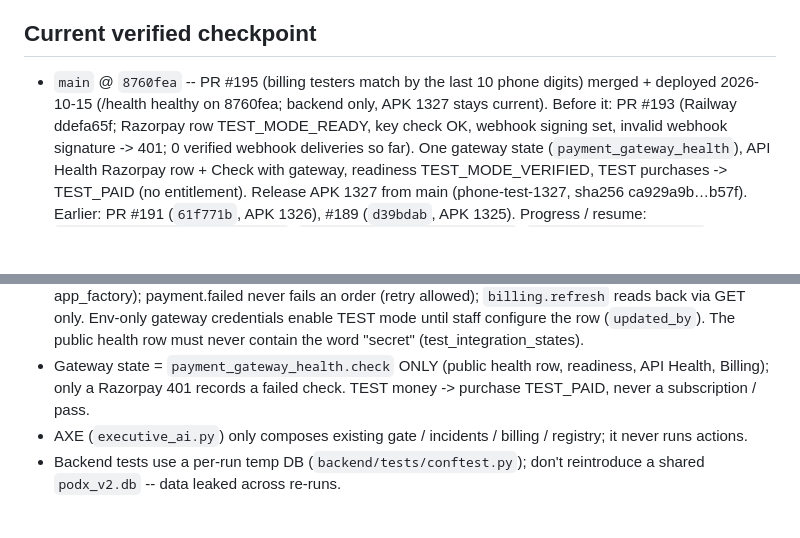
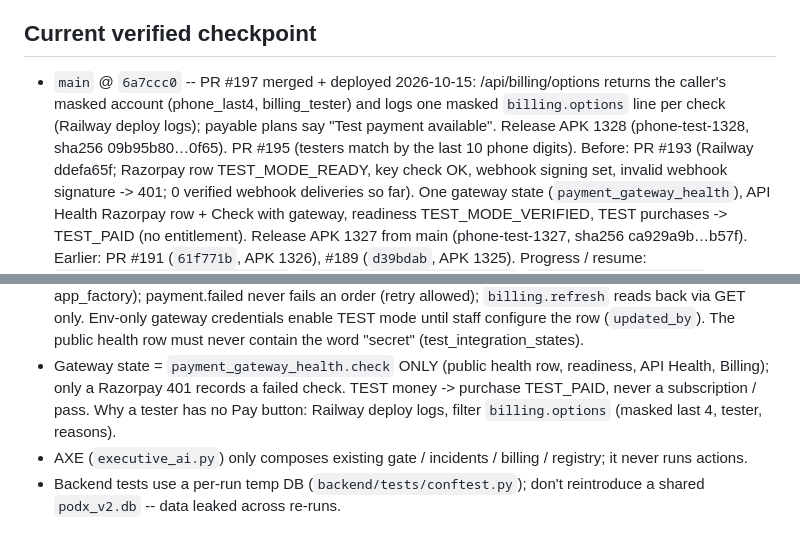
Before and after one commit to podx-bot/askodox, a Markdown page: CLAUDE.md, 2 parts joined by grey strips. Drawn GitHub-style; blank space fills up the shorter version.

Commit message:
Checkpoint after PR #197 (APK 1328) (#198)
Claude-Session: https://claude.ai/code/session_019diAiSKbrfU4CS6ayKMxek

Co-authored-by: Claude <noreply@anthropic.com>

```diff
--- a/CLAUDE.md
+++ b/CLAUDE.md
@@ -7,8 +7,10 @@ with the actual repo or `git log`/`git show origin/main`, the repo wins — fix
 this file, don't trust it blindly.
 
 ## Current verified checkpoint
-- `main` @ `8760fea` -- PR #195 (billing testers match by the last 10 phone digits) merged + deployed 2026-10-15
-  (/health healthy on 8760fea; backend only, APK 1327 stays current). Before it: PR #193 (Railway ddefa65f;
+- `main` @ `6a7ccc0` -- PR #197 merged + deployed 2026-10-15: /api/billing/options returns the caller's masked
+  account (phone_last4, billing_tester) and logs one masked `billing.options` line per check (Railway deploy logs);
+  payable plans say "Test payment available". Release APK 1328 (phone-test-1328, sha256 09b95b80…0f65). PR #195
+  (testers match by the last 10 phone digits). Before: PR #193 (Railway ddefa65f;
   Razorpay row TEST_MODE_READY, key check OK, webhook signing set, invalid webhook signature -> 401; 0 verified
   webhook deliveries so far). One gateway state (`payment_gateway_health`), API Health Razorpay row + Check with
   gateway, readiness TEST_MODE_VERIFIED, TEST purchases -> TEST_PAID (no entitlement). Release APK 1327 from main
@@ -476,7 +478,8 @@ this file, don't trust it blindly.
   credentials enable TEST mode until staff configure the row (`updated_by`). The public health row must never
   contain the word "secret" (test_integration_states).
 - Gateway state = `payment_gateway_health.check` ONLY (public health row, readiness, API Health, Billing); only a
-  Razorpay 401 records a failed check. TEST money -> purchase TEST_PAID, never a subscription / pass.
+  Razorpay 401 records a failed check. TEST money -> purchase TEST_PAID, never a subscription / pass. Why a tester has no Pay
+  button: Railway deploy logs, filter `billing.options` (masked last 4, tester, reasons).
 - AXE (`executive_ai.py`) only composes existing gate / incidents / billing / registry; it never runs actions.
 - Backend tests use a per-run temp DB (`backend/tests/conftest.py`); don't
   reintroduce a shared `podx_v2.db` -- data leaked across re-runs.
```
